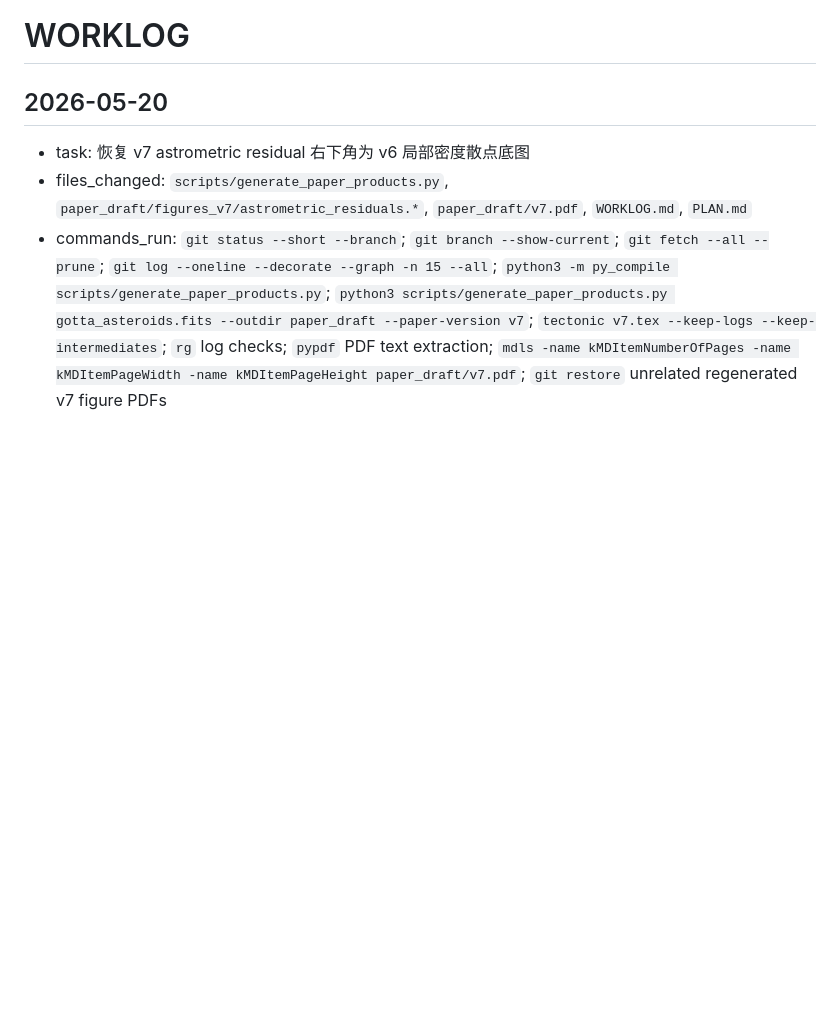
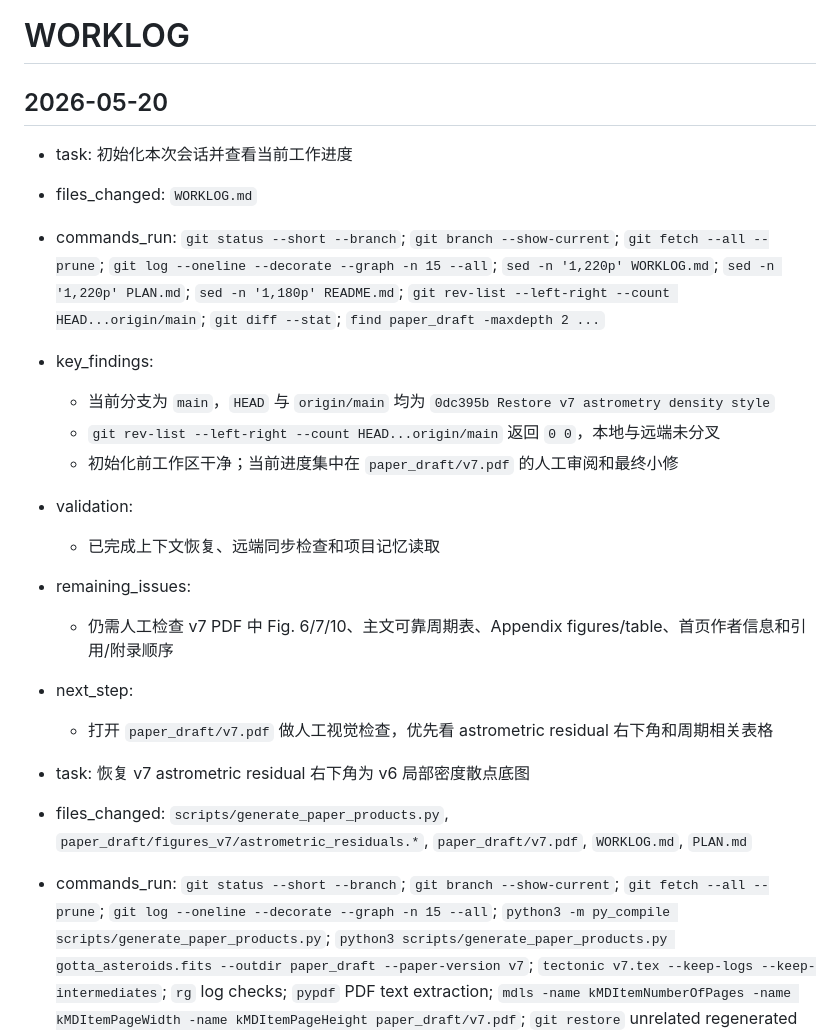
Before and after one commit to xiaoyunao/gotta-asteroid-known, a Markdown page: WORKLOG.md, the part around the change. Drawn GitHub-style; blank space fills up the shorter version.

Commit message:
Record session initialization progress

```diff
--- a/WORKLOG.md
+++ b/WORKLOG.md
@@ -1,6 +1,20 @@
 # WORKLOG
 
 ## 2026-05-20
+
+- task: 初始化本次会话并查看当前工作进度
+- files_changed: `WORKLOG.md`
+- commands_run: `git status --short --branch`; `git branch --show-current`; `git fetch --all --prune`; `git log --oneline --decorate --graph -n 15 --all`; `sed -n '1,220p' WORKLOG.md`; `sed -n '1,220p' PLAN.md`; `sed -n '1,180p' README.md`; `git rev-list --left-right --count HEAD...origin/main`; `git diff --stat`; `find paper_draft -maxdepth 2 ...`
+- key_findings:
+  - 当前分支为 `main`，`HEAD` 与 `origin/main` 均为 `0dc395b Restore v7 astrometry density style`
+  - `git rev-list --left-right --count HEAD...origin/main` 返回 `0 0`，本地与远端未分叉
+  - 初始化前工作区干净；当前进度集中在 `paper_draft/v7.pdf` 的人工审阅和最终小修
+- validation:
+  - 已完成上下文恢复、远端同步检查和项目记忆读取
+- remaining_issues:
+  - 仍需人工检查 v7 PDF 中 Fig. 6/7/10、主文可靠周期表、Appendix figures/table、首页作者信息和引用/附录顺序
+- next_step:
+  - 打开 `paper_draft/v7.pdf` 做人工视觉检查，优先看 astrometric residual 右下角和周期相关表格
 
 - task: 恢复 v7 astrometric residual 右下角为 v6 局部密度散点底图
 - files_changed: `scripts/generate_paper_products.py`, `paper_draft/figures_v7/astrometric_residuals.*`, `paper_draft/v7.pdf`, `WORKLOG.md`, `PLAN.md`
```
